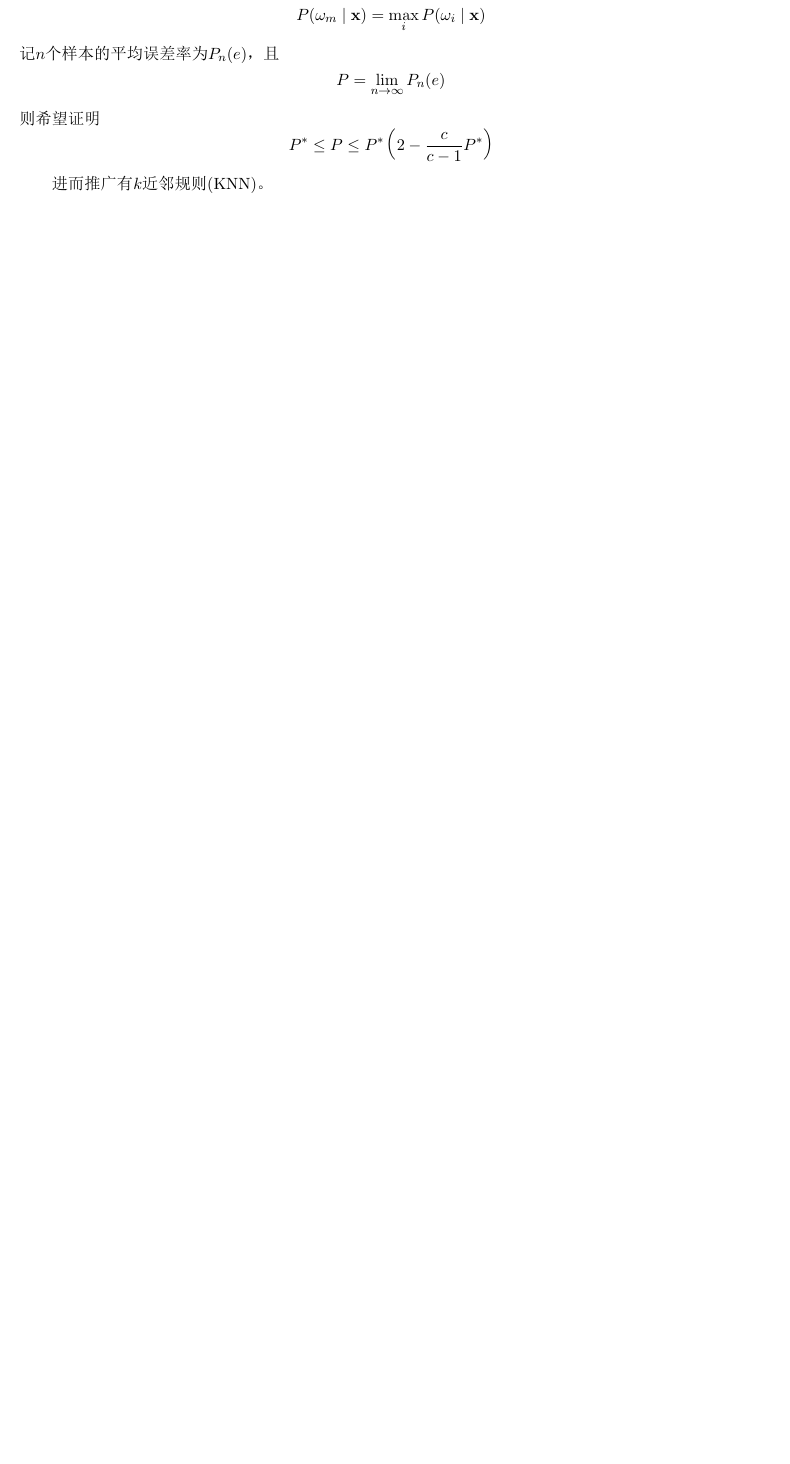
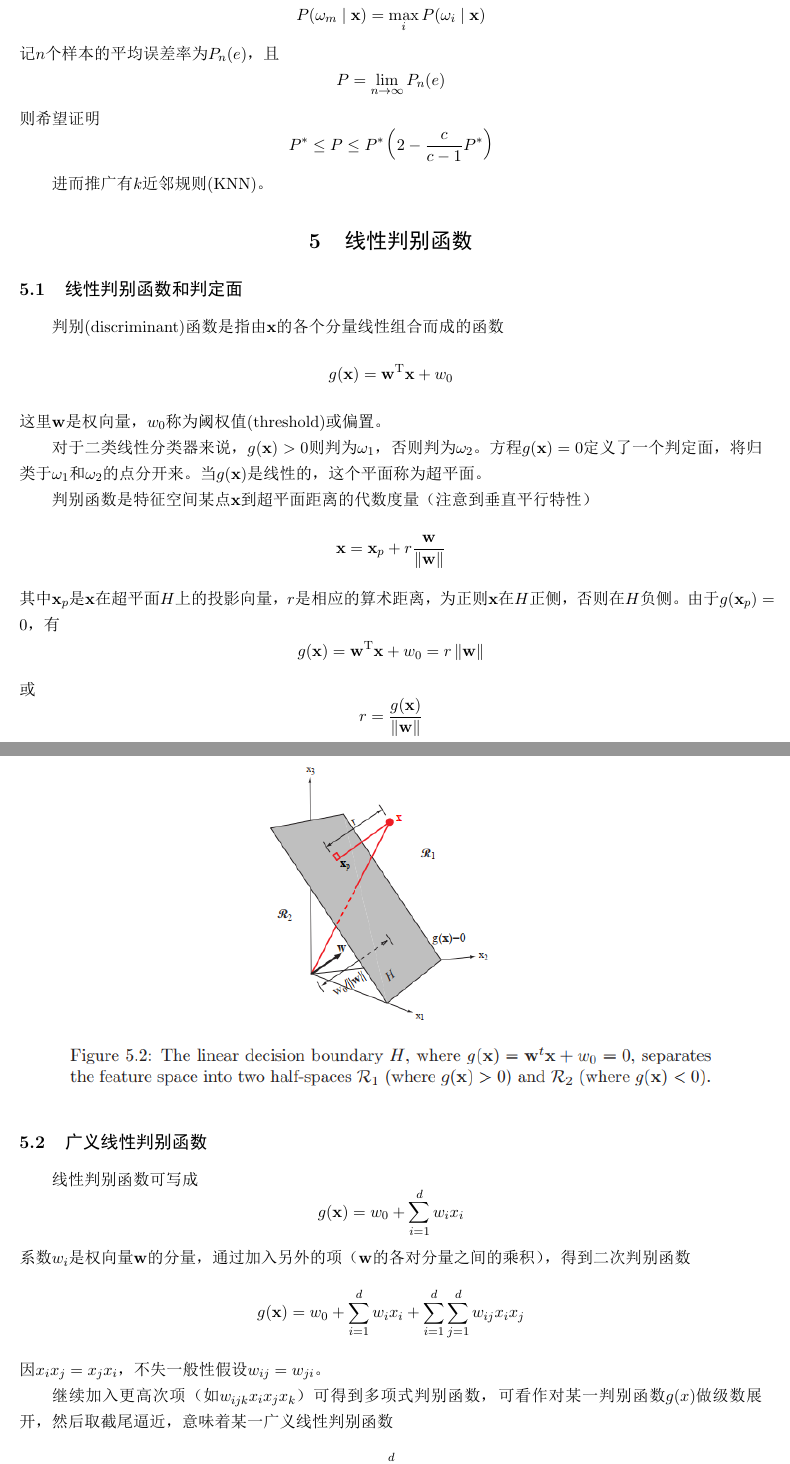
Before and after one commit to chhzh123/CS-Notes, a LaTeX document (PatternRecognition/main.tex, which reads PatternRecognition/5_linear_discriminant.tex): part of page 9 of 10 before the commit and two parts of pages 9 and 10 of 13 after it, the two joined at a grey line, cut so that both start at the same text, the shorter picture padded with empty space. The pictures show the PDF file PatternRecognition/main.pdf that the author committed with the source.

Commit message:
[PR] Update Chap 5 - Linear discriminant functions

```diff
--- a/PatternRecognition/5_linear_discriminant.tex
+++ b/PatternRecognition/5_linear_discriminant.tex
@@ -1,3 +1,48 @@
 % !TEX root = main.tex
 
-% \section{线性判别函数} % 5.1-5.8 (5.10-5.12)
+\section{线性判别函数} % 5.1-5.8 (5.10-5.12)
+\subsection{线性判别函数和判定面}
+判别(discriminant)函数是指由$\vx$的各个分量线性组合而成的函数
+\[g(\vx)=\vw^\T\vx+w_0\]
+这里$\vw$是权向量，$w_0$称为阈权值(threshold)或偏置。
+
+对于二类线性分类器来说，$g(\vx)>0$则判为$\omega_1$，否则判为$\omega_2$。
+方程$g(\vx)=0$定义了一个判定面，将归类于$\omega_1$和$\omega_2$的点分开来。
+当$g(\vx)$是线性的，这个平面称为超平面。
+
+判别函数是特征空间某点$\vx$到超平面距离的代数度量（注意到垂直平行特性）
+\[\vx=\vx_p+r\frac{\vw}{\norm{\vw}}\]
+其中$\vx_p$是$\vx$在超平面$H$上的投影向量，$r$是相应的算术距离，为正则$\vx$在$H$正侧，否则在$H$负侧。
+由于$g(\vx_p)=0$，有
+\[g(\vx)=\vw^\T\vx+w_0=r\norm{\vw}\]
+或
+\[r=\frac{g(\vx)}{\norm{\vw}}\]
+\begin{figure}[H]
+\centering
+\includegraphics[width=0.9\linewidth]{fig/linear_decision_boundary.png}
+\end{figure}
+
+\subsection{广义线性判别函数}
+线性判别函数可写成
+\[g(\vx)=w_0+\sum_{i=1}^d w_i x_i\]
+系数$w_i$是权向量$\vw$的分量，通过加入另外的项（$\vw$的各对分量之间的乘积），得到二次判别函数
+\[g(\vx)=w_0+\sum_{i=1}^d w_ix_i+\sum_{i=1}^d\sum_{j=1}^d w_{ij}x_ix_j\]
+因$x_ix_j=x_jx_i$，不失一般性假设$w_{ij}=w_{ji}$。
+
+继续加入更高次项（如$w_{ijk}x_ix_jx_k$）可得到多项式判别函数，可看作对某一判别函数$g(x)$做级数展开，然后取截尾逼近，意味着某一广义线性判别函数
+\[g(\vx)=\sum_{i=1}^d a_iy_i(\vx)\]
+或
+\[g(\vx)=\va^\T\vy\]
+
+特别地，线性判别函数可写成
+\[g(\vx)=w_0+\sum_{i=1}^d w_i x_i=\sum_{i=0}^dw_ix_i\]
+令$\vy=\bmat{1 & \vx}^\T$为增广特征向量，$\va=\bmat{w_0 & \vw}$为增广权向量。
+
+求解$\va^\T\vy_i>0$的解所采用的方法是：定义一个准则函数$J(\va)$，当$\va$是解向量时，$J(\va)$最小，因此可将其简化为一个标量函数极小化问题，通常用梯度下降法解决。
+\[\va(k+1)=\va(k)-\eta(k)\nabla J(\va(k))\]
+其中$\eta$为正的比例因子，即学习率。
+
+假设准则函数可以通过二阶展开近似
+\[J(\va)\approx J(\va(k))+\nabla J^\T(\va-\va(k))+\frac{1}{2}(\va-\va(k))^\T H(\va-\va(k))\]
+即当选择
+\[\eta(k)=\frac{\norm{\nabla J}^2}{\nabla J^T H\nabla J}\]
@@ -3,0 +55,11 @@
+\[g(\vy)=\va^\T\vy\]
+这里权向量和变换后的模式向量都是增广的（取$a_0=w_0,y_0=1$），则这样的分割超平面保证
+\[z_kg(\vy_k)\geq 1,\;k=1,\ldots,n\]
+\begin{figure}[H]
+\centering
+\includegraphics[width=0.9\linewidth]{fig/SVM.png}
+\end{figure}
+
+训练一个支持向量机的目标是找到一个具有最大间隔(largest margin)的分割平面，若间隔越大则得到的分类器也越好。
+从超平面到变换后的模式$\vy$的距离是$|g(\vy)|/\norm{\va}$（即做投影），若正的间隔$b$存在，则推出
+\[\frac{z_kg(\vy_k)}{\norm{\va}}\geq b,\;k=1,\ldots,n\]
@@ -3,0 +72 @@
+\[L(\va,\valpha)=\frac{1}{2}\norm{\va}^2\sum_{k=1}^n\alpha_k[z_k\va^\T\vy_k-1]\]
```
Also changed, not shown: PatternRecognition/fig/SVM.png (added), PatternRecognition/fig/linear_decision_boundary.png (added), PatternRecognition/main.pdf, PatternRecognition/5_linear_discriminant.tex (17 more changed lines).
